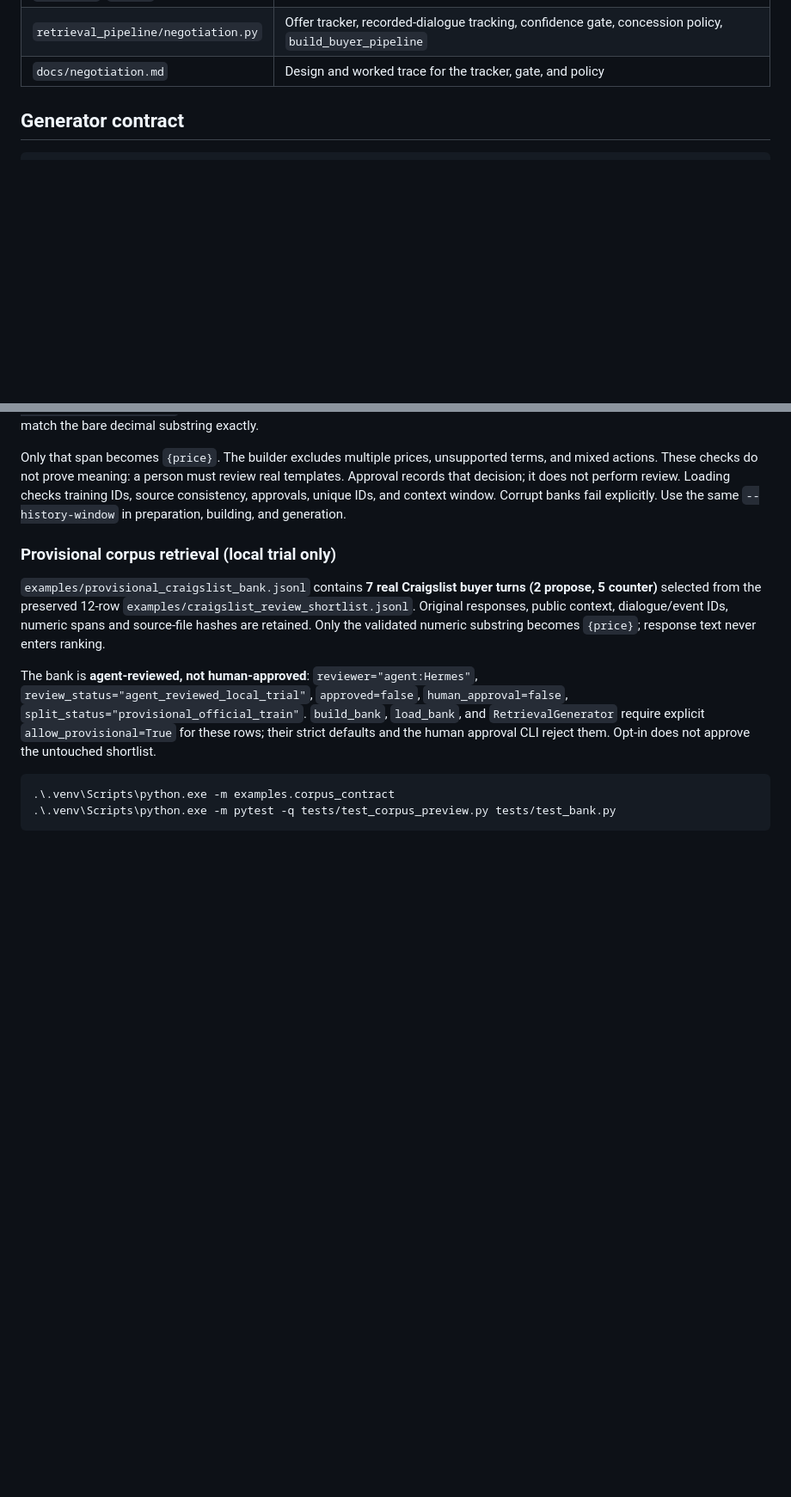
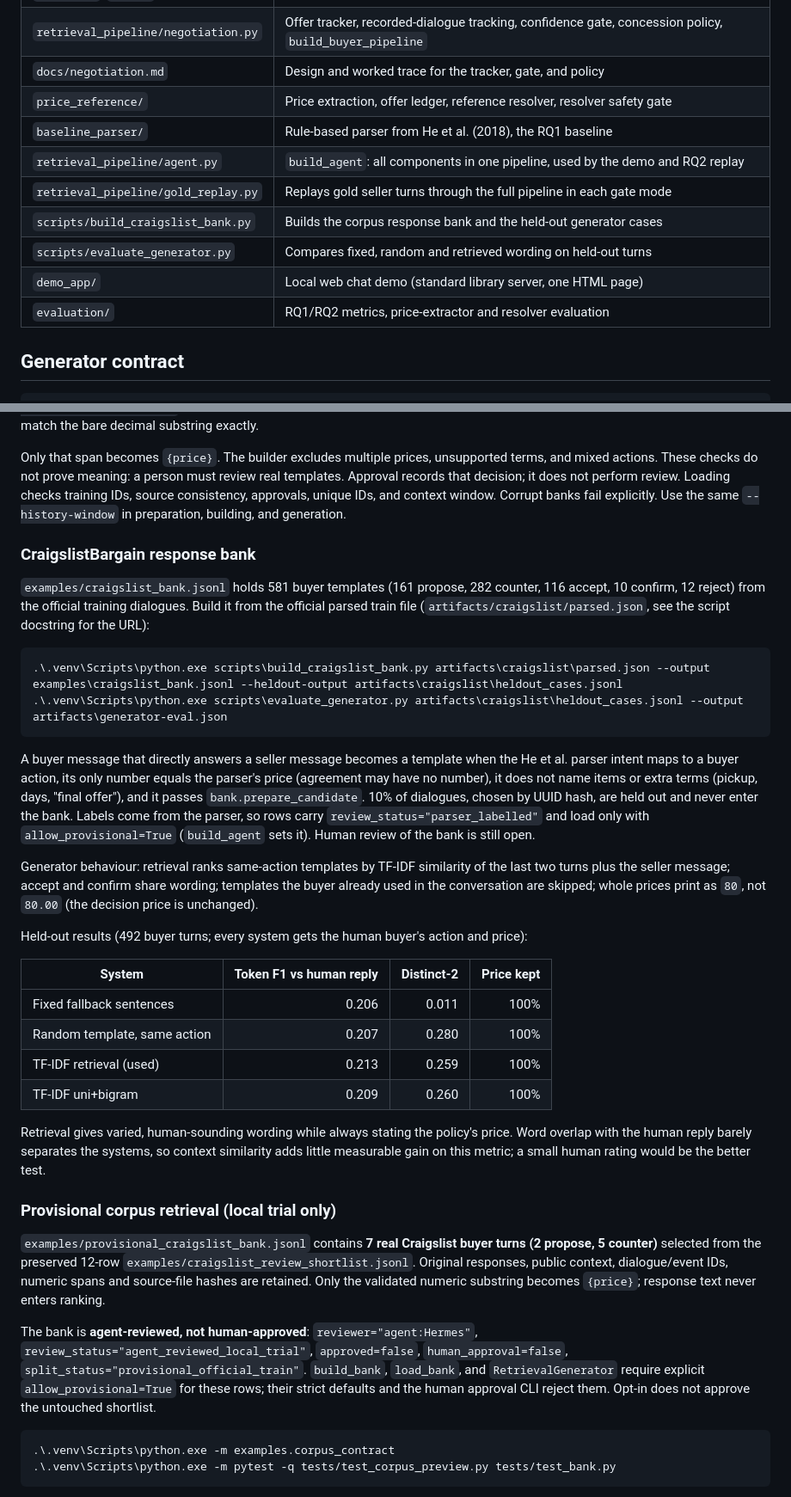
Before and after one commit to LorenzFar/regression-NLC, a Markdown page: README.md, 2 parts joined by grey strips. Shown at 86% size. Rendered like a GitHub page; blank space fills up the shorter version.

````diff
--- a/README.md
+++ b/README.md
@@ -47,6 +59,14 @@ The demo covers two retrieval matches, one fixed fallback, and one clarification
 | `examples/`, `tests/` | Runnable contracts, authored cases, and regression tests |
 | `retrieval_pipeline/negotiation.py` | Offer tracker, recorded-dialogue tracking, confidence gate, concession policy, `build_buyer_pipeline` |
 | `docs/negotiation.md` | Design and worked trace for the tracker, gate, and policy |
+| `price_reference/` | Price extraction, offer ledger, reference resolver, resolver safety gate |
+| `baseline_parser/` | Rule-based parser from He et al. (2018), the RQ1 baseline |
+| `retrieval_pipeline/agent.py` | `build_agent`: all components in one pipeline, used by the demo and RQ2 replay |
+| `retrieval_pipeline/gold_replay.py` | Replays gold seller turns through the full pipeline in each gate mode |
+| `scripts/build_craigslist_bank.py` | Builds the corpus response bank and the held-out generator cases |
+| `scripts/evaluate_generator.py` | Compares fixed, random and retrieved wording on held-out turns |
+| `demo_app/` | Local web chat demo (standard library server, one HTML page) |
+| `evaluation/` | RQ1/RQ2 metrics, price-extractor and resolver evaluation |
 
 ## Generator contract
 
@@ -115,6 +135,30 @@ The exported sources above are authored examples. Corpus sources need stable `te
 
 Only that span becomes `{price}`. The builder excludes multiple prices, unsupported terms, and mixed actions. These checks do not prove meaning: a person must review real templates. Approval records that decision; it does not perform review. Loading checks training IDs, source consistency, approvals, unique IDs, and context window. Corrupt banks fail explicitly. Use the same `--history-window` in preparation, building, and generation.
 
+### CraigslistBargain response bank
+
+`examples/craigslist_bank.jsonl` holds 581 buyer templates (161 propose, 282 counter, 116 accept, 10 confirm, 12 reject) from the official training dialogues. Build it from the official parsed train file (`artifacts/craigslist/parsed.json`, see the script docstring for the URL):
+
+```powershell
+.\.venv\Scripts\python.exe scripts\build_craigslist_bank.py artifacts\craigslist\parsed.json --output examples\craigslist_bank.jsonl --heldout-output artifacts\craigslist\heldout_cases.jsonl
+.\.venv\Scripts\python.exe scripts\evaluate_generator.py artifacts\craigslist\heldout_cases.jsonl --output artifacts\generator-eval.json
+```
+
+A buyer message that directly answers a seller message becomes a template when the He et al. parser intent maps to a buyer action, its only number equals the parser's price (agreement may have no number), it does not name items or extra terms (pickup, days, "final offer"), and it passes `bank.prepare_candidate`. 10% of dialogues, chosen by UUID hash, are held out and never enter the bank. Labels come from the parser, so rows carry `review_status="parser_labelled"` and load only with `allow_provisional=True` (`build_agent` sets it). Human review of the bank is still open.
+
+Generator behaviour: retrieval ranks same-action templates by TF-IDF similarity of the last two turns plus the seller message; accept and confirm share wording; templates the buyer already used in the conversation are skipped; whole prices print as `80`, not `80.00` (the decision price is unchanged).
+
+Held-out results (492 buyer turns; every system gets the human buyer's action and price):
+
+| System | Token F1 vs human reply | Distinct-2 | Price kept |
+|---|---:|---:|---:|
+| Fixed fallback sentences | 0.206 | 0.011 | 100% |
+| Random template, same action | 0.207 | 0.280 | 100% |
+| TF-IDF retrieval (used) | 0.213 | 0.259 | 100% |
+| TF-IDF uni+bigram | 0.209 | 0.260 | 100% |
+
+Retrieval gives varied, human-sounding wording while always stating the policy's price. Word overlap with the human reply barely separates the systems, so context similarity adds little measurable gain on this metric; a small human rating would be the better test.
+
 ### Provisional corpus retrieval (local trial only)
 
 `examples/provisional_craigslist_bank.jsonl` contains **7 real Craigslist buyer
````
Also changed, not shown: other parts of README.md (+25 -12 lines).
